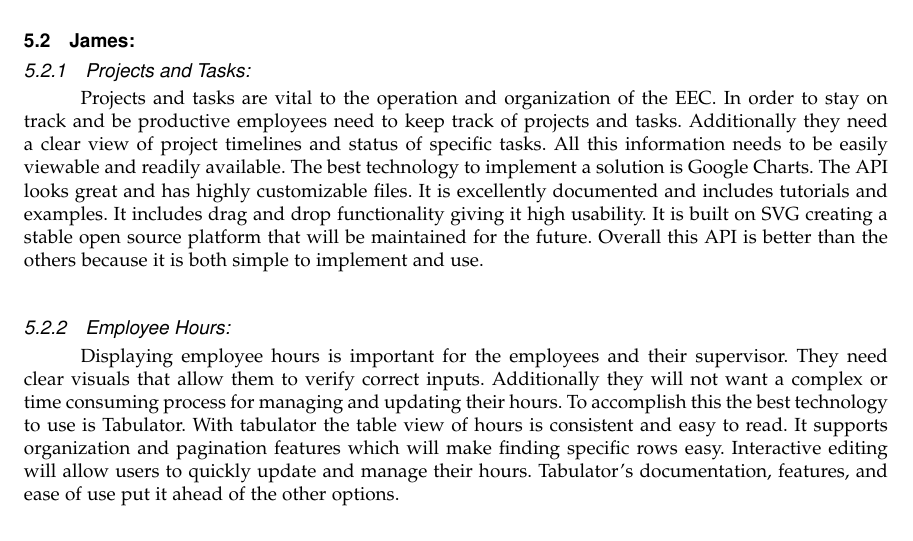
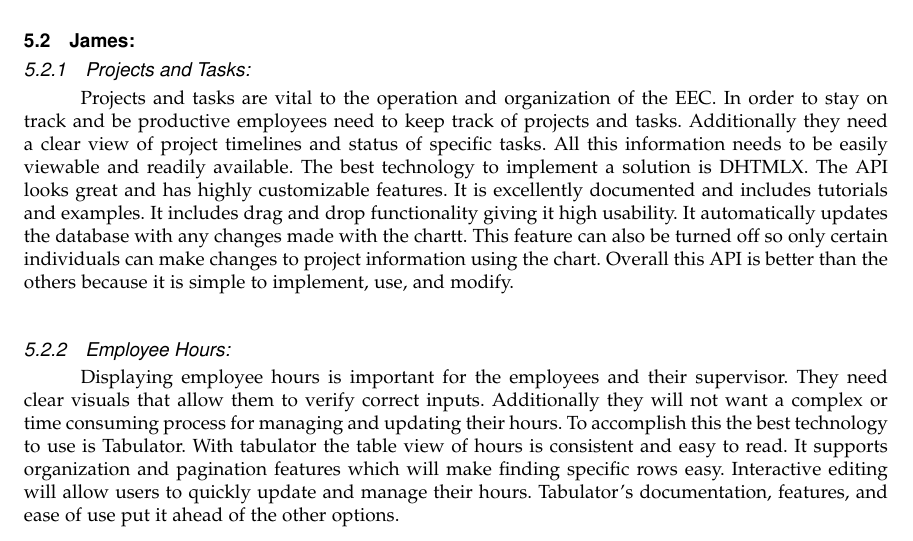
Before and after one commit to kannabanana/Capstone, a LaTeX paper (fall/tech_review/tech_review.tex): part of page 9 of 10, cut so that both start at the same text. Compiled offline with LaTeX, dvips and Ghostscript; a missing font is replaced by an installed copy or a similar font; a LaTeX package or settings file that is missing is left out.

Commit message:
Tech document revision: using DHTMLX instead of google gantt

```diff
--- a/fall/tech_review/tech_review.tex
+++ b/fall/tech_review/tech_review.tex
@@ -156,7 +156,7 @@
 
 \subsection{James:}
 \subsubsection{Projects and Tasks:}
-\tab Projects and tasks are vital to the operation and organization of the EEC. In order to stay on track and be productive employees need to keep track of projects and tasks. Additionally they need a clear view of project timelines and status of specific tasks. All this information needs to be easily viewable and readily available. The best technology to implement a solution is Google Charts. The API looks great and has highly customizable files. It is excellently documented and includes tutorials and examples. It includes drag and drop functionality giving it high usability. It is built on SVG creating a stable open source platform that will be maintained for the future. Overall this API is better than the others because it is both simple to implement and use. \newline
+\tab Projects and tasks are vital to the operation and organization of the EEC. In order to stay on track and be productive employees need to keep track of projects and tasks. Additionally they need a clear view of project timelines and status of specific tasks. All this information needs to be easily viewable and readily available. The best technology to implement a solution is DHTMLX. The API looks great and has highly customizable features. It is excellently documented and includes tutorials and examples. It includes drag and drop functionality giving it high usability. It automatically updates the database with any changes made with the chartt. This feature can also be turned off so only certain individuals can make changes to project information using the chart. Overall this API is better than the others because it is simple to implement, use, and modify. \newline
 
 \subsubsection{Employee Hours:}
 \tab Displaying employee hours is important for the employees and their supervisor. They need clear visuals that allow them to verify correct inputs. Additionally they will not want a complex or time consuming process for managing and updating their hours. To accomplish this the best technology to use is Tabulator. With tabulator the table view of hours is consistent and easy to read. It supports organization and pagination features which will make finding specific rows easy. Interactive editing will allow users to quickly update and manage their hours. Tabulator’s documentation, features, and ease of use put it ahead of the other options. \newline
```
Also changed, not shown: fall/tech_review/makefile, fall/tech_review/tech_review.bbl (added), fall/tech_review/tech_review.pdf, fall/tech_review/tech_review.ps (added), 6 other files.
